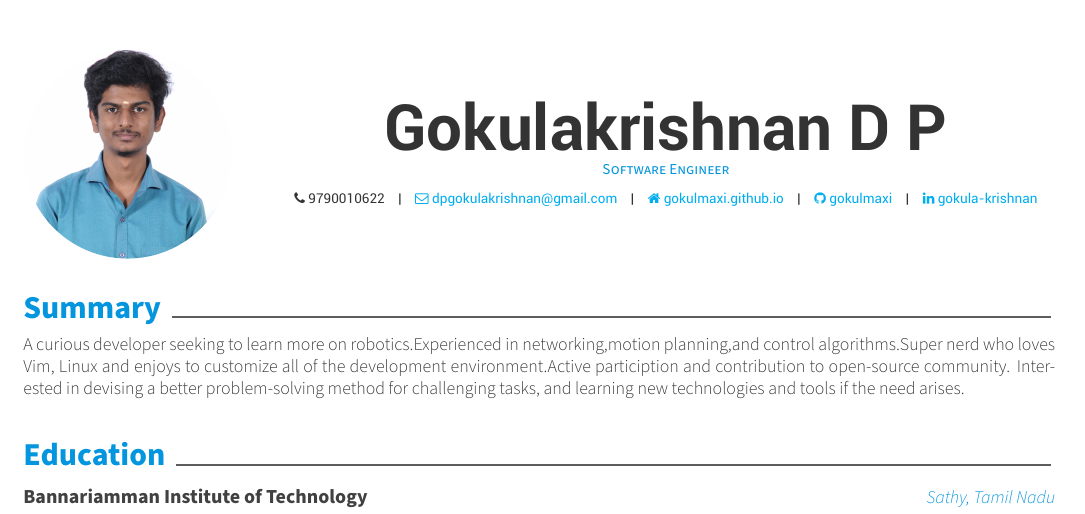
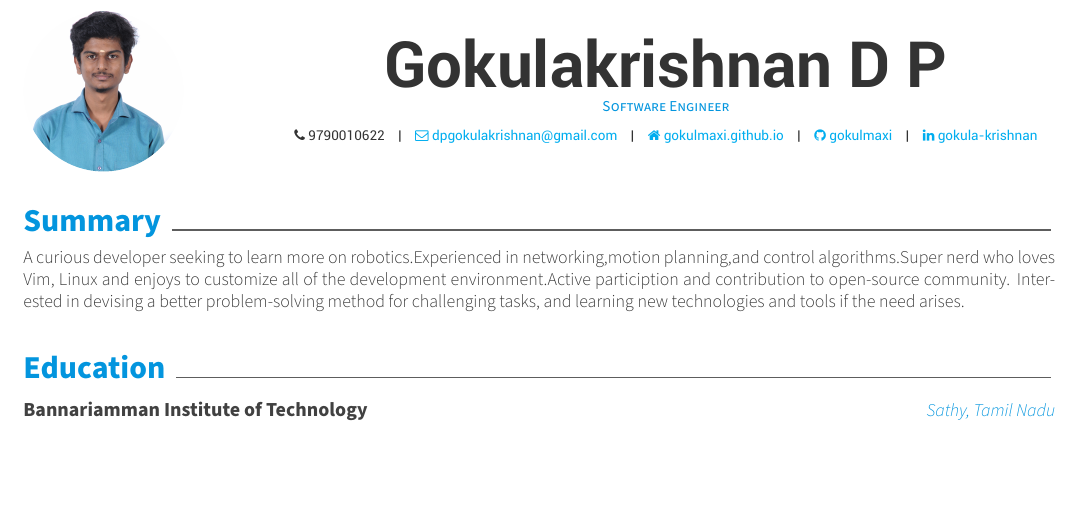
Before and after one commit to gokulmaxi/resume, a LaTeX CV (resume.tex, which reads awesome-cv.cls): part of page 1 of 2, cut so that both start at the same text, the shorter picture padded with empty space. Compiled offline with XeLaTeX.

Commit message:
changed image size

```diff
--- a/awesome-cv.cls
+++ b/awesome-cv.cls
@@ -361,7 +361,7 @@
     \ifthenelse{\isundefined{\@photo}}{}{%
       \newlength{\photodim}
       \ifthenelse{\equal{\@photoshape}{circle}}%
-        {\setlength{\photodim}{1.3cm}}%
+        {\setlength{\photodim}{1.0cm}}%
         {\setlength{\photodim}{1.8cm}}%
       \ifthenelse{\equal{\@photoedge}{edge}}%
         {\def\@photoborder{darkgray}}%
--- a/resume.tex
+++ b/resume.tex
@@ -106,7 +106,6 @@
 \input{resume/education.tex}
 \input{resume/skills.tex}
 \input{resume/projects.tex}
-\newpage
 \input{resume/events.tex}
 
 %-------------------------------------------------------------------------------
```
Also changed, not shown: resume.pdf.
